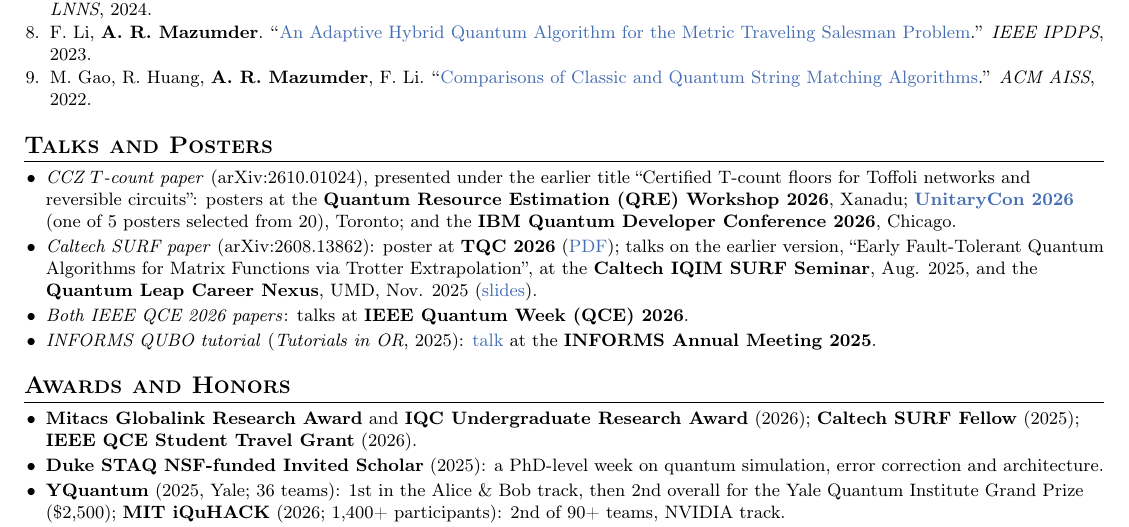
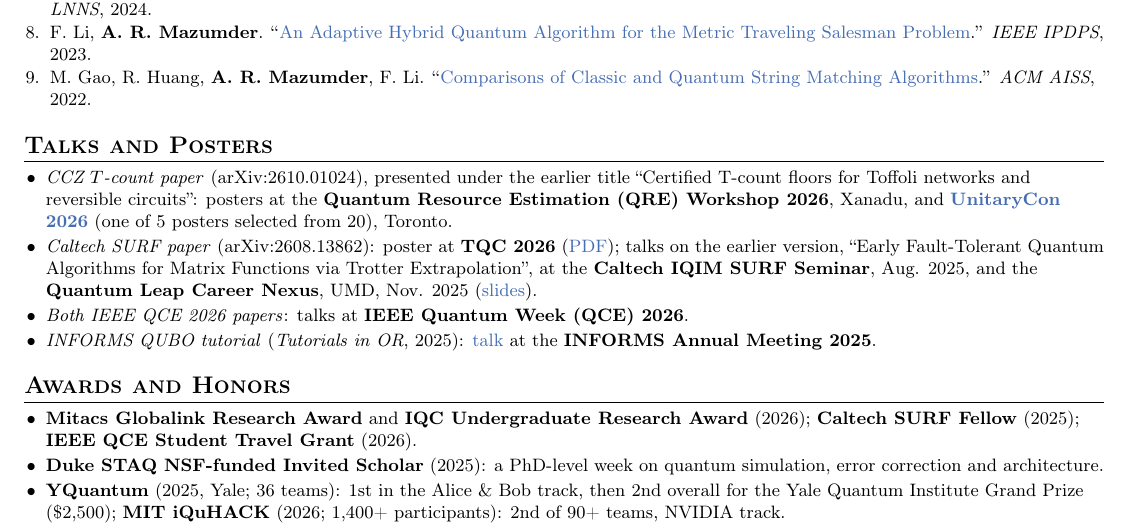
Before and after one commit to arulrhikm/arulrhikm.github.io, a LaTeX CV (arul_rhik_mazumder_cv.tex): part of page 2 of 2, cut so that both start at the same text. Compiled offline with pdfLaTeX.

Commit message:
CV: remove IBM Quantum Developer Conference poster
Co-Authored-By: Claude Opus 5.5 <noreply@anthropic.com>

```diff
--- a/arul_rhik_mazumder_cv.tex
+++ b/arul_rhik_mazumder_cv.tex
@@ -157,7 +157,7 @@
 \begin{itemize}\small
   \item \emph{CCZ $T$-count paper} (arXiv:2610.01024), presented under the earlier title ``Certified T-count floors for
   Toffoli networks and reversible circuits'': posters at the \textbf{Quantum Resource Estimation (QRE) Workshop 2026},
-  Xanadu; \href{https://unitary.foundation/posts/2026_ucon_recap/}{\textbf{UnitaryCon 2026}} (one of 5 posters selected from 20), Toronto; and the \textbf{IBM Quantum Developer Conference 2026}, Chicago.
+  Xanadu, and \href{https://unitary.foundation/posts/2026_ucon_recap/}{\textbf{UnitaryCon 2026}} (one of 5 posters selected from 20), Toronto.
   \item \emph{Caltech SURF paper} (arXiv:2608.13862): poster at \textbf{TQC 2026}
   (\href{https://arulrhikm.github.io/media/documents/tqc2026-commutator-scaling-poster.pdf}{PDF}); talks on the earlier version, ``Early Fault-Tolerant
   Quantum Algorithms for Matrix Functions via Trotter Extrapolation'', at the \textbf{Caltech IQIM SURF Seminar}, Aug. 2025,
```
